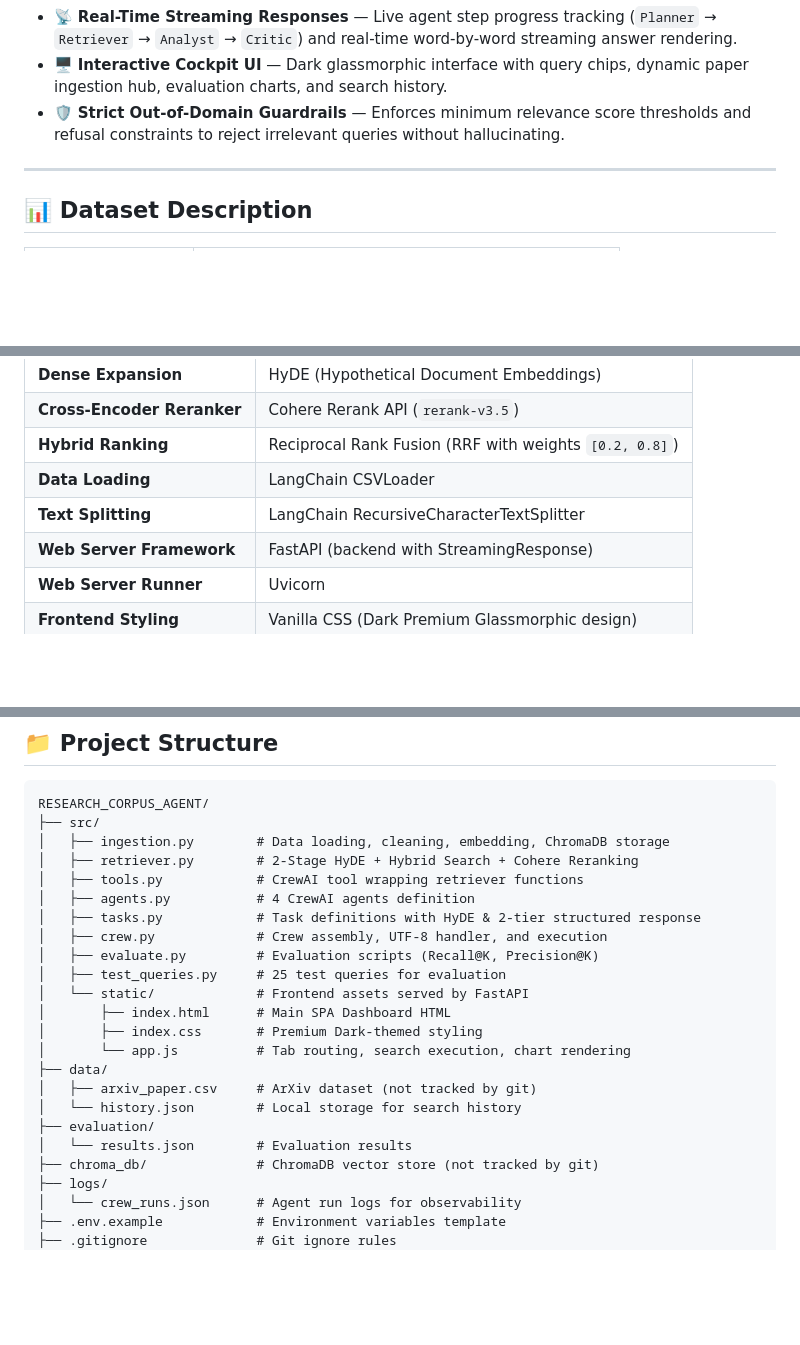
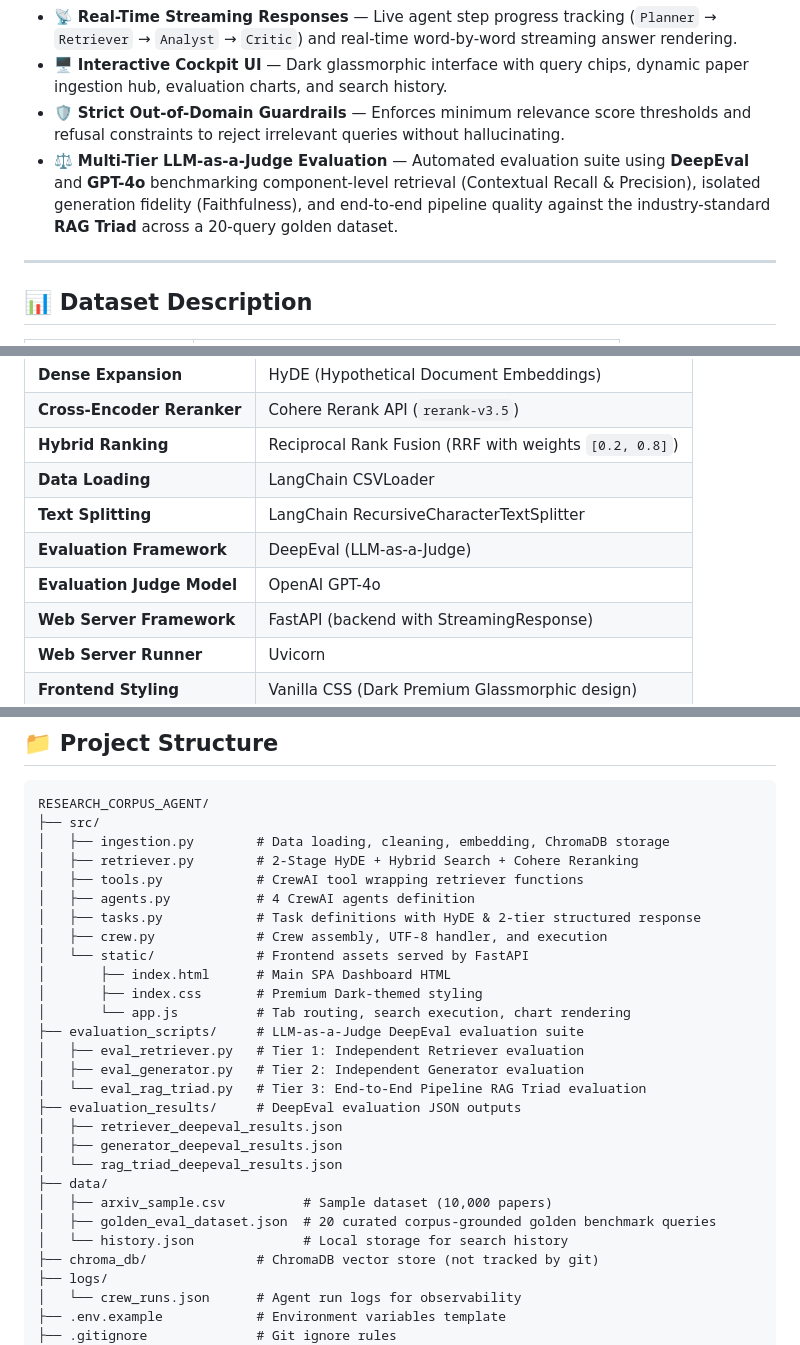
Before and after one commit to Vaibhavjain22/REASEARCH_CORPUS_AGENT, a Markdown page: README.md, 3 parts joined by grey strips. GitHub-like rendering; blank space fills up the shorter version.

```diff
--- a/README.md
+++ b/README.md
@@ -38,6 +38,7 @@ The **Research Corpus Agent** is an AI-powered system designed to answer complex
 - 📡 **Real-Time Streaming Responses** — Live agent step progress tracking (`Planner` → `Retriever` → `Analyst` → `Critic`) and real-time word-by-word streaming answer rendering.
 - 🖥️ **Interactive Cockpit UI** — Dark glassmorphic interface with query chips, dynamic paper ingestion hub, evaluation charts, and search history.
 - 🛡️ **Strict Out-of-Domain Guardrails** — Enforces minimum relevance score thresholds and refusal constraints to reject irrelevant queries without hallucinating.
+- ⚖️ **Multi-Tier LLM-as-a-Judge Evaluation** — Automated evaluation suite using **DeepEval** and **GPT-4o** benchmarking component-level retrieval (Contextual Recall & Precision), isolated generation fidelity (Faithfulness), and end-to-end pipeline quality against the industry-standard **RAG Triad** across a 20-query golden dataset.
 
 ---
 
@@ -167,6 +168,8 @@ The project features a premium glassmorphic dark-theme Single Page Application (
 | **Hybrid Ranking** | Reciprocal Rank Fusion (RRF with weights `[0.2, 0.8]`) |
 | **Data Loading** | LangChain CSVLoader |
 | **Text Splitting** | LangChain RecursiveCharacterTextSplitter |
+| **Evaluation Framework** | DeepEval (LLM-as-a-Judge) |
+| **Evaluation Judge Model** | OpenAI GPT-4o |
 | **Web Server Framework** | FastAPI (backend with StreamingResponse) |
 | **Web Server Runner** | Uvicorn |
 | **Frontend Styling** | Vanilla CSS (Dark Premium Glassmorphic design) |
@@ -188,17 +191,22 @@ RESEARCH_CORPUS_AGENT/
 │   ├── agents.py           # 4 CrewAI agents definition
 │   ├── tasks.py            # Task definitions with HyDE & 2-tier structured response
 │   ├── crew.py             # Crew assembly, UTF-8 handler, and execution
-│   ├── evaluate.py         # Evaluation scripts (Recall@K, Precision@K)
-│   ├── test_queries.py     # 25 test queries for evaluation
 │   └── static/             # Frontend assets served by FastAPI
 │       ├── index.html      # Main SPA Dashboard HTML
 │       ├── index.css       # Premium Dark-themed styling
 │       └── app.js          # Tab routing, search execution, chart rendering
+├── evaluation_scripts/     # LLM-as-a-Judge DeepEval evaluation suite
+│   ├── eval_retriever.py   # Tier 1: Independent Retriever evaluation
+│   ├── eval_generator.py   # Tier 2: Independent Generator evaluation
+│   └── eval_rag_triad.py   # Tier 3: End-to-End Pipeline RAG Triad evaluation
+├── evaluation_results/     # DeepEval evaluation JSON outputs
+│   ├── retriever_deepeval_results.json
+│   ├── generator_deepeval_results.json
+│   └── rag_triad_deepeval_results.json
 ├── data/
-│   ├── arxiv_paper.csv     # ArXiv dataset (not tracked by git)
-│   └── history.json        # Local storage for search history
-├── evaluation/
-│   └── results.json        # Evaluation results
+│   ├── arxiv_sample.csv          # Sample dataset (10,000 papers)
+│   ├── golden_eval_dataset.json  # 20 curated corpus-grounded golden benchmark queries
+│   └── history.json              # Local storage for search history
 ├── chroma_db/              # ChromaDB vector store (not tracked by git)
 ├── logs/
 │   └── crew_runs.json      # Agent run logs for observability
```
Also changed, not shown: other parts of README.md (+84 -20 lines).
